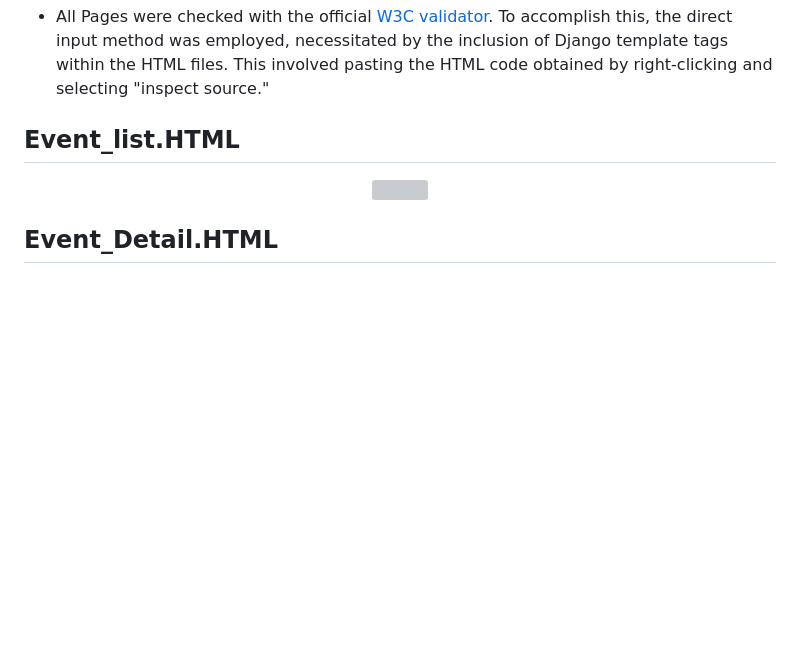
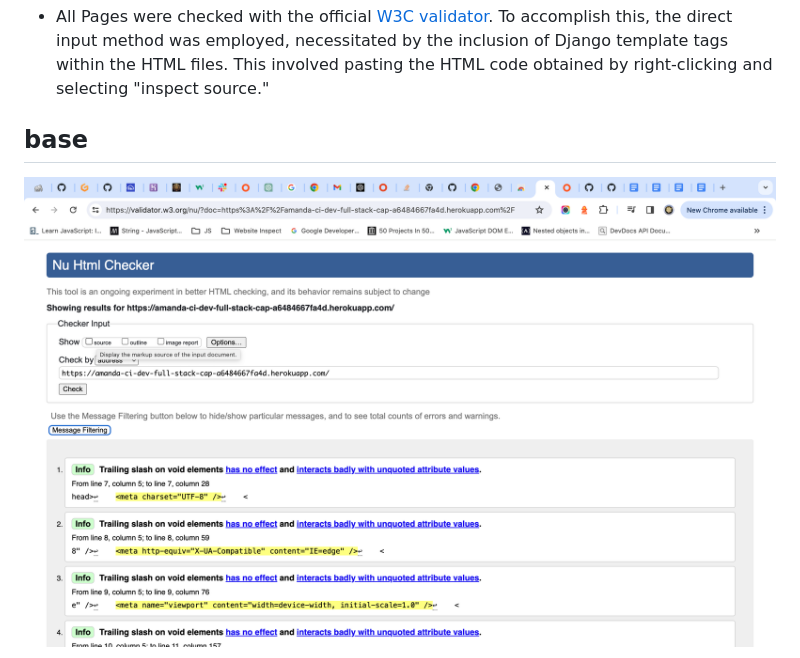
Before and after one commit to AmandaCIdev/full-stack-capstone, a Markdown page: TESTING.md, the part around the change printed below. Rendered like a GitHub page; pictures changed too: assets/images/HTML Validation 1-Testing.png (added); blank space fills up the shorter version; grey boxes are pictures that could not be loaded.

Commit message:
Add: readme md and assets-testing

```diff
--- a/TESTING.md
+++ b/TESTING.md
@@ -18,6 +18,6 @@
 
 - All Pages were checked with the official [W3C validator](https://validator.w3.org/). To accomplish this, the direct input method was employed, necessitated by the inclusion of Django template tags within the HTML files. This involved pasting the HTML code obtained by right-clicking and selecting "inspect source."
 
-## Event_list.HTML
+## base
 
 <p align="center">
@@ -25,6 +25,3 @@
 </p>
 
-
-## Event_Detail.HTML
-
 <p align="center">
```
Also changed, not shown: other parts of TESTING.md (+2 -23 lines), assets/images/HTML Validation2-Testing.png (added).
